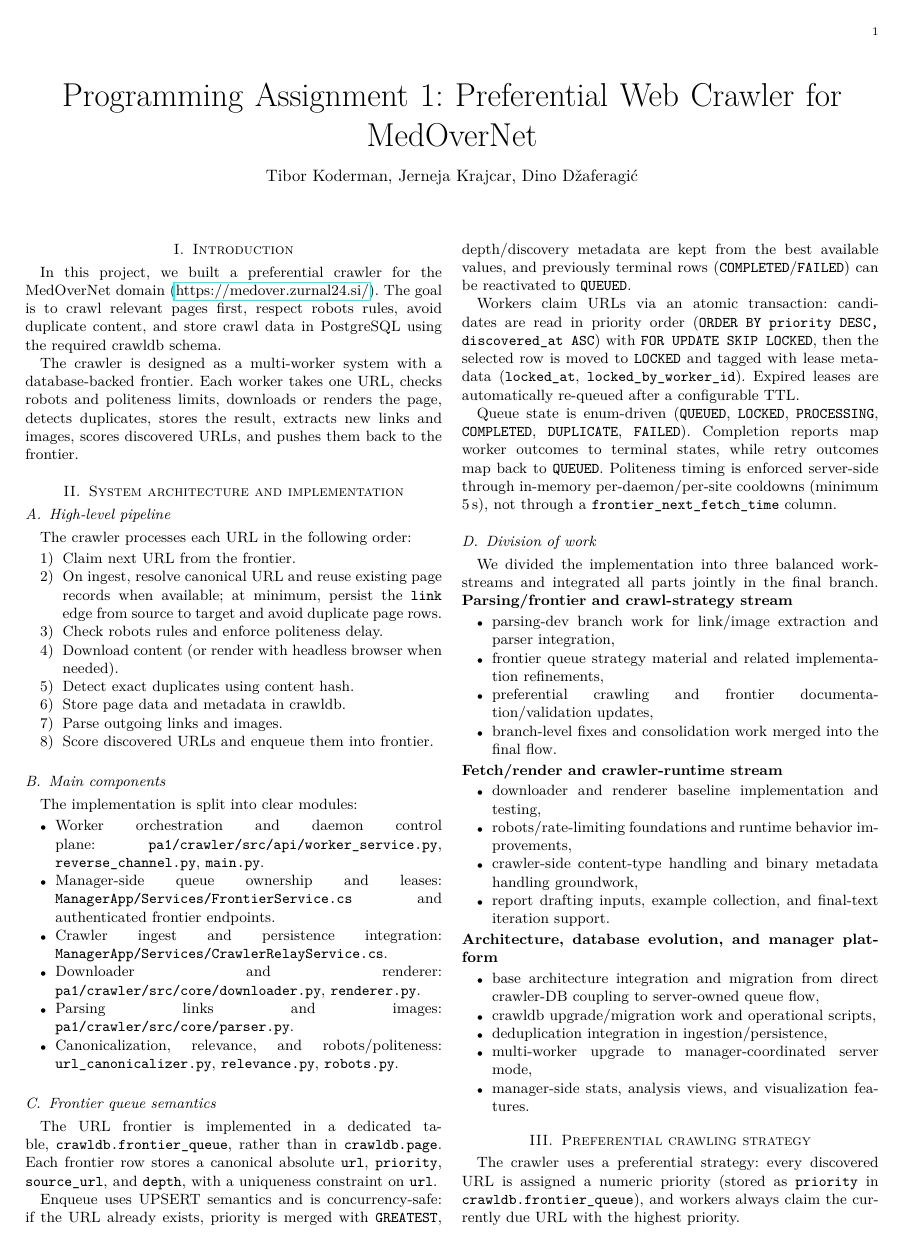
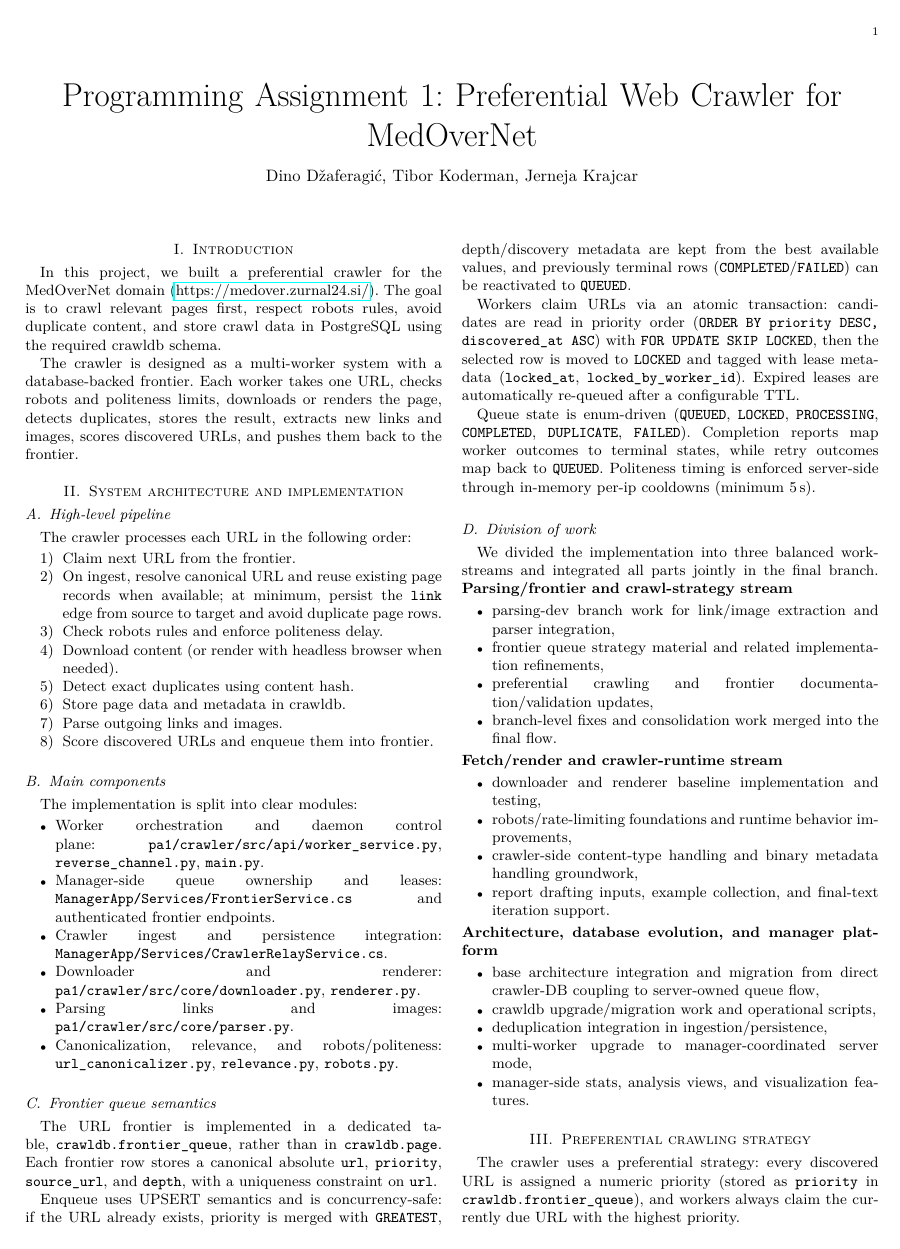
Before and after one commit to TiborKoderman/EIPS-TT, a LaTeX paper (pa1/report/report.tex): page 1 of 4. Compiled offline with pdfLaTeX.

Commit message:
fix: update author order in report and clarify cooldown mechanism

```diff
--- a/pa1/report/report.tex
+++ b/pa1/report/report.tex
@@ -16,7 +16,7 @@
 \title{\vspace{0ex}
 Programming Assignment 1: Preferential Web Crawler for MedOverNet}
 
-\author{Tibor Koderman, Jerneja Krajcar, Dino Džaferagić}\vspace{-4.0ex}
+\author{ Dino Džaferagić, Tibor Koderman, Jerneja Krajcar}\vspace{-4.0ex}
 
 \begin{document}
 \maketitle
@@ -66,7 +66,7 @@ and tagged with lease metadata (\texttt{locked\_at}, \texttt{locked\_by\_worker\
 
 Queue state is enum-driven (\texttt{QUEUED}, \texttt{LOCKED}, \texttt{PROCESSING}, \texttt{COMPLETED}, \texttt{DUPLICATE}, \texttt{FAILED}).
 Completion reports map worker outcomes to terminal states, while retry outcomes map back to \texttt{QUEUED}. Politeness timing is enforced server-side through
-in-memory per-daemon/per-site cooldowns (minimum 5\,s), not through a \texttt{frontier\_next\_fetch\_time} column.
+in-memory per-ip cooldowns (minimum 5\,s).
 
 \subsection{Division of work}
 We divided the implementation into three balanced workstreams and integrated all parts jointly in the final branch.
```
Also changed, not shown: pa1/report.pdf.
